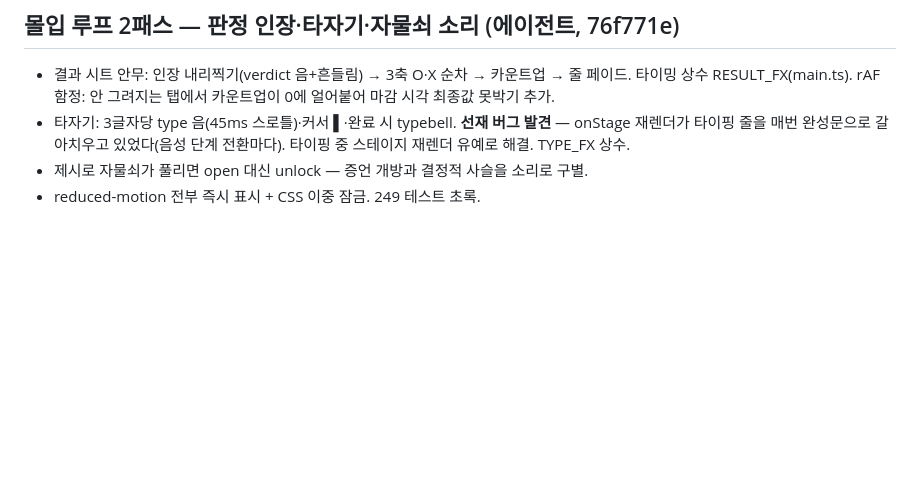
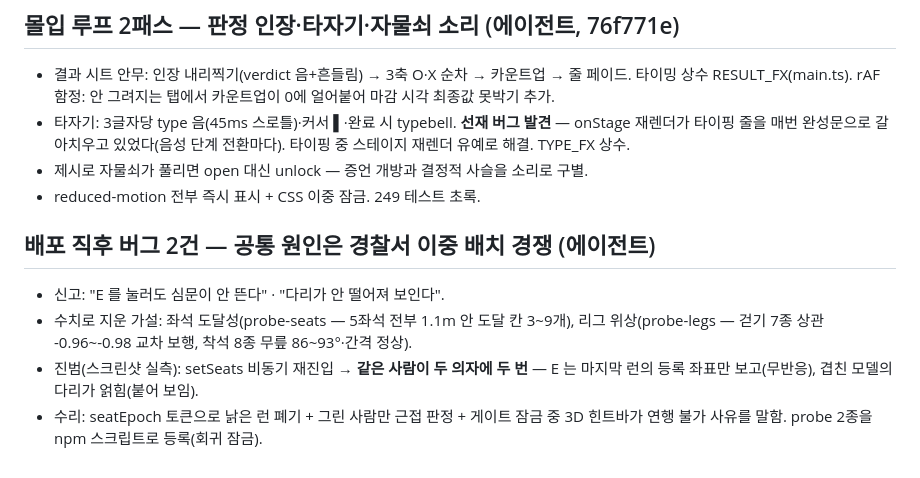
Before and after one commit to teobasaki/nan-alibi, a Markdown page: docs/journal/2026-08-10.md, the part around the change. Rendered like a GitHub page; blank space fills up the shorter version.

Commit message:
[DOCS] 저널 — 경찰서 이중 배치 경쟁 수리 기록

```diff
--- a/docs/journal/2026-08-10.md
+++ b/docs/journal/2026-08-10.md
@@ -84,3 +84,12 @@
   타이핑 중 스테이지 재렌더 유예로 해결. TYPE_FX 상수.
 - 제시로 자물쇠가 풀리면 open 대신 unlock — 증언 개방과 결정적 사슬을 소리로 구별.
 - reduced-motion 전부 즉시 표시 + CSS 이중 잠금. 249 테스트 초록.
+
+## 배포 직후 버그 2건 — 공통 원인은 경찰서 이중 배치 경쟁 (에이전트)
+- 신고: "E 를 눌러도 심문이 안 뜬다" · "다리가 안 떨어져 보인다".
+- 수치로 지운 가설: 좌석 도달성(probe-seats — 5좌석 전부 1.1m 안 도달 칸 3~9개),
+  리그 위상(probe-legs — 걷기 7종 상관 -0.96~-0.98 교차 보행, 착석 8종 무릎 86~93°·간격 정상).
+- 진범(스크린샷 실측): setSeats 비동기 재진입 → **같은 사람이 두 의자에 두 번** —
+  E 는 마지막 런의 등록 좌표만 보고(무반응), 겹친 모델의 다리가 얽힘(붙어 보임).
+- 수리: seatEpoch 토큰으로 낡은 런 폐기 + 그린 사람만 근접 판정 + 게이트 잠금 중
+  3D 힌트바가 연행 불가 사유를 말함. probe 2종을 npm 스크립트로 등록(회귀 잠금).
```
